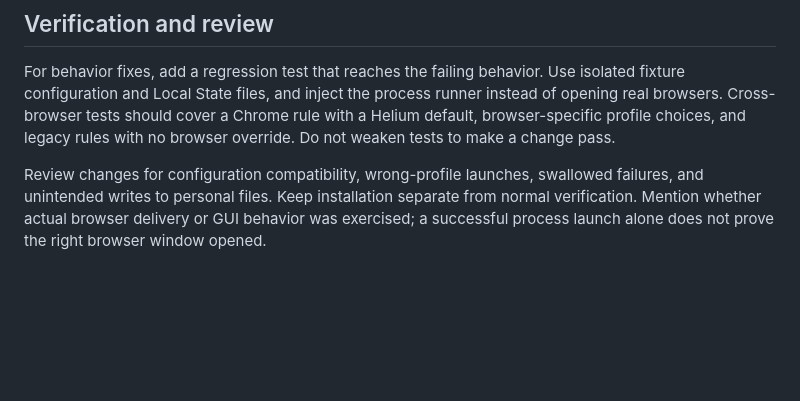
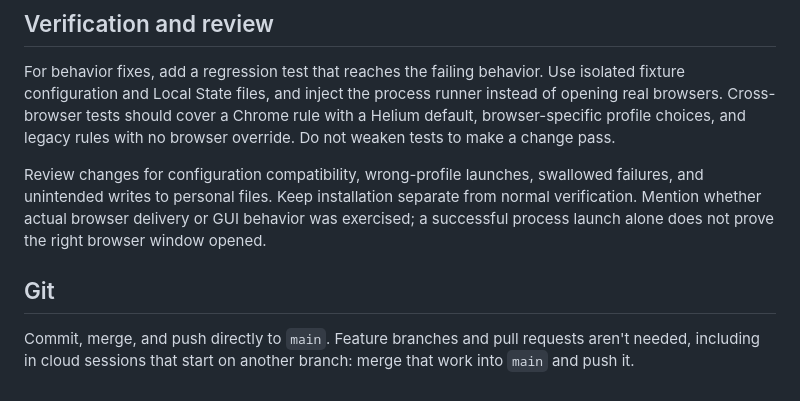
Before and after one commit to ryanmiville/switchboard, a Markdown page: AGENTS.md, the part around the change. GitHub-like rendering; blank space fills up the shorter version.

Commit message:
Allow committing and pushing directly to main
Co-Authored-By: Claude Opus 5.5 <noreply@anthropic.com>
Claude-Session: https://claude.ai/code/session_01G1vshAftrbNbCbvpy2ZyTT

```diff
--- a/AGENTS.md
+++ b/AGENTS.md
@@ -47,3 +47,7 @@ The Swift package excludes the app entry point and editor view. Reopen tests cal
 For behavior fixes, add a regression test that reaches the failing behavior. Use isolated fixture configuration and Local State files, and inject the process runner instead of opening real browsers. Cross-browser tests should cover a Chrome rule with a Helium default, browser-specific profile choices, and legacy rules with no browser override. Do not weaken tests to make a change pass.
 
 Review changes for configuration compatibility, wrong-profile launches, swallowed failures, and unintended writes to personal files. Keep installation separate from normal verification. Mention whether actual browser delivery or GUI behavior was exercised; a successful process launch alone does not prove the right browser window opened.
+
+## Git
+
+Commit, merge, and push directly to `main`. Feature branches and pull requests aren't needed, including in cloud sessions that start on another branch: merge that work into `main` and push it.
```
